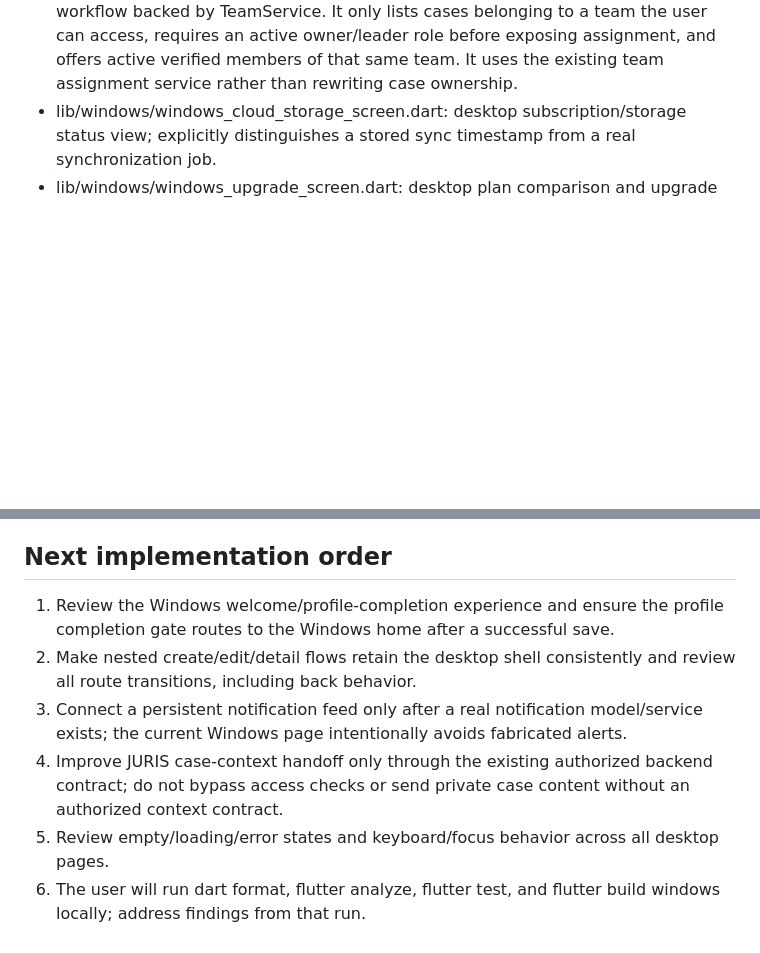
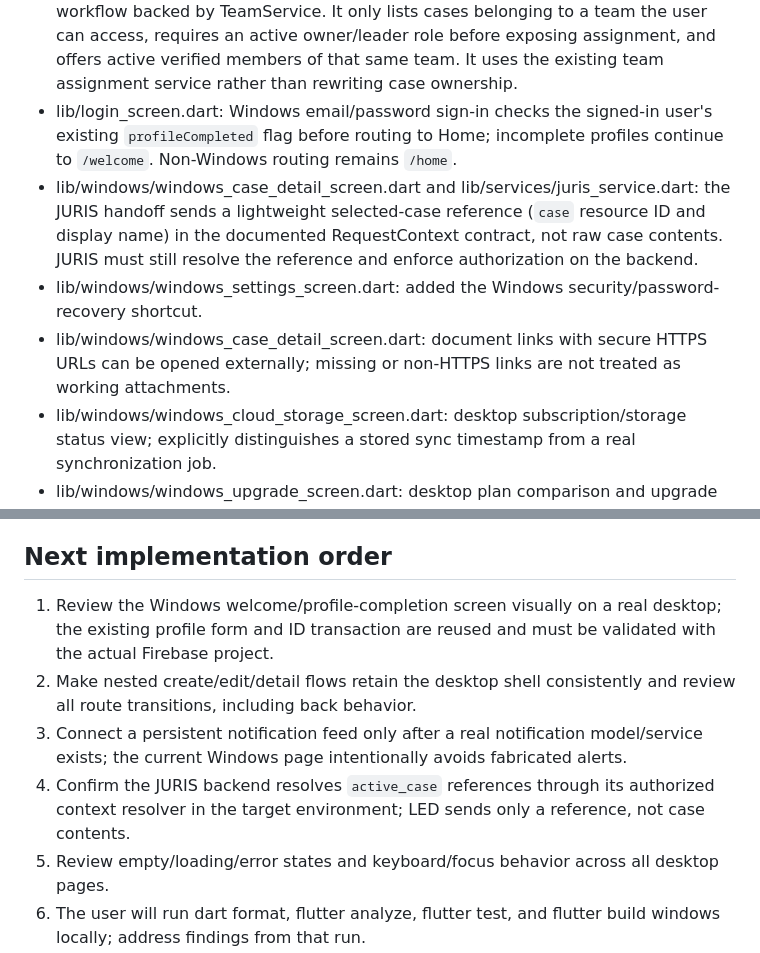
Before and after one commit to Ryusaki-L-git/Lawyers-e-diary, a Markdown page: WINDOWS_DESKTOP_REDESIGN_STATUS.md, 2 parts joined by grey strips. Drawn GitHub-style; blank space fills up the shorter version.

Commit message:
Document Windows onboarding gate, secure documents and JURIS case context

```diff
--- a/WINDOWS_DESKTOP_REDESIGN_STATUS.md
+++ b/WINDOWS_DESKTOP_REDESIGN_STATUS.md
@@ -32,6 +32,10 @@ Branch: windows-desktop-redesign
 - lib/windows/windows_settings_screen.dart: desktop settings hub for account, cloud storage, plans, and support.
 - lib/windows/windows_notifications_screen.dart: honest empty state; does not show the old hard-coded demo alerts as if they were real notifications.
 - lib/windows/windows_transfer_case_screen.dart: Windows team-case assignment workflow backed by TeamService. It only lists cases belonging to a team the user can access, requires an active owner/leader role before exposing assignment, and offers active verified members of that same team. It uses the existing team assignment service rather than rewriting case ownership.
+- lib/login_screen.dart: Windows email/password sign-in checks the signed-in user's existing `profileCompleted` flag before routing to Home; incomplete profiles continue to `/welcome`. Non-Windows routing remains `/home`.
+- lib/windows/windows_case_detail_screen.dart and lib/services/juris_service.dart: the JURIS handoff sends a lightweight selected-case reference (`case` resource ID and display name) in the documented RequestContext contract, not raw case contents. JURIS must still resolve the reference and enforce authorization on the backend.
+- lib/windows/windows_settings_screen.dart: added the Windows security/password-recovery shortcut.
+- lib/windows/windows_case_detail_screen.dart: document links with secure HTTPS URLs can be opened externally; missing or non-HTTPS links are not treated as working attachments.
 - lib/windows/windows_cloud_storage_screen.dart: desktop subscription/storage status view; explicitly distinguishes a stored sync timestamp from a real synchronization job.
 - lib/windows/windows_upgrade_screen.dart: desktop plan comparison and upgrade request information; does not invent prices or process payments.
 - lib/windows/windows_support_screen.dart: desktop knowledge center, support-ticket submission and live ticket history using SupportService.
@@ -60,10 +64,10 @@ Branch: windows-desktop-redesign
 
 ## Next implementation order
 
-1. Review the Windows welcome/profile-completion experience and ensure the profile completion gate routes to the Windows home after a successful save.
+1. Review the Windows welcome/profile-completion screen visually on a real desktop; the existing profile form and ID transaction are reused and must be validated with the actual Firebase project.
 2. Make nested create/edit/detail flows retain the desktop shell consistently and review all route transitions, including back behavior.
 3. Connect a persistent notification feed only after a real notification model/service exists; the current Windows page intentionally avoids fabricated alerts.
-4. Improve JURIS case-context handoff only through the existing authorized backend contract; do not bypass access checks or send private case content without an authorized context contract.
+4. Confirm the JURIS backend resolves `active_case` references through its authorized context resolver in the target environment; LED sends only a reference, not case contents.
 5. Review empty/loading/error states and keyboard/focus behavior across all desktop pages.
 6. The user will run dart format, flutter analyze, flutter test, and flutter build windows locally; address findings from that run.
 7. Package the verified Release build for installation only after local checks and Firebase configuration are complete.
```
